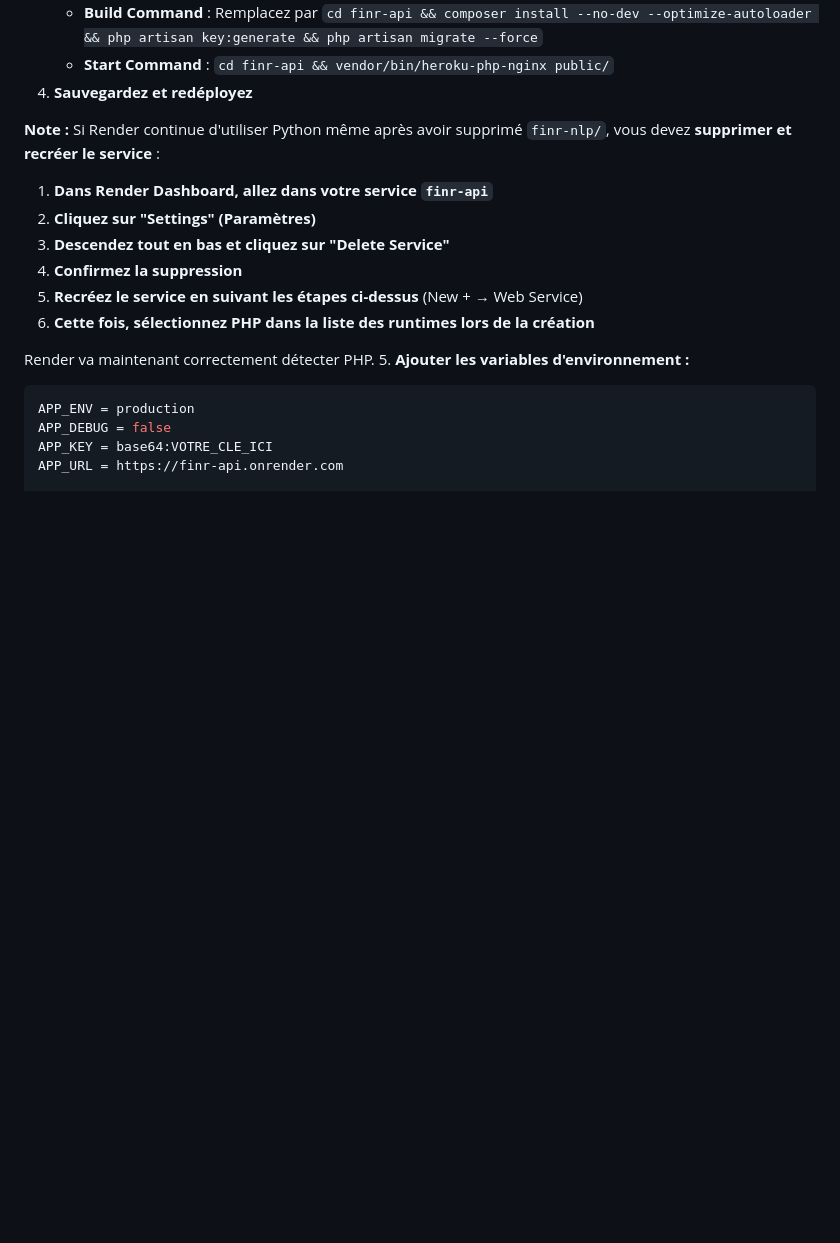
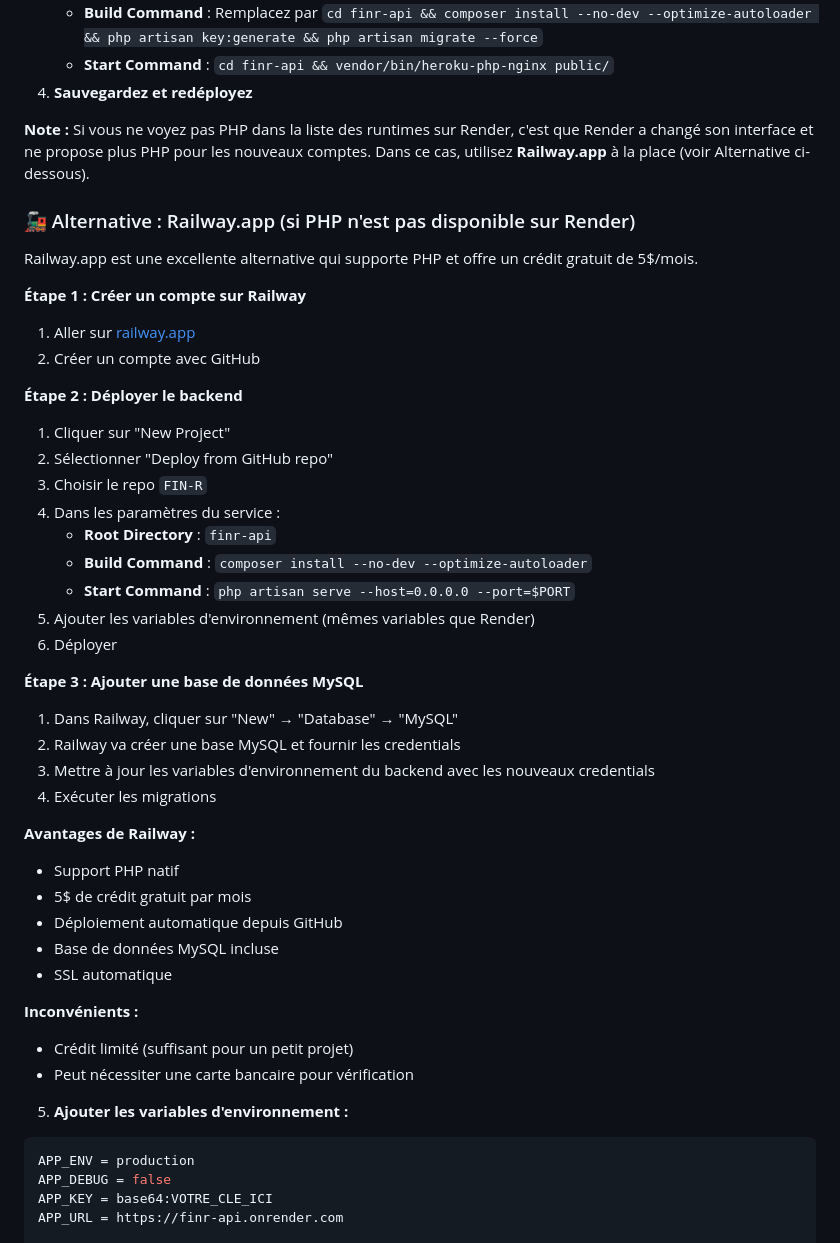
Before and after one commit to hamadou-abdoulaye/FIN-R, a Markdown page: README.md, the part around the change. GitHub-like rendering; blank space fills up the shorter version.

Commit message:
docs: add Railway.app as alternative when PHP is not available on Render

````diff
--- a/README.md
+++ b/README.md
@@ -356,16 +356,43 @@ Si Solution 1 ne fonctionne pas, modifiez le Build Command dans Render :
    - **Start Command** : `cd finr-api && vendor/bin/heroku-php-nginx public/`
 4. **Sauvegardez et redéployez**
 
-**Note :** Si Render continue d'utiliser Python même après avoir supprimé `finr-nlp/`, vous devez **supprimer et recréer le service** :
+**Note :** Si vous ne voyez pas PHP dans la liste des runtimes sur Render, c'est que Render a changé son interface et ne propose plus PHP pour les nouveaux comptes. Dans ce cas, utilisez **Railway.app** à la place (voir Alternative ci-dessous).
 
-1. **Dans Render Dashboard, allez dans votre service `finr-api`**
-2. **Cliquez sur "Settings" (Paramètres)**
-3. **Descendez tout en bas et cliquez sur "Delete Service"**
-4. **Confirmez la suppression**
-5. **Recréez le service en suivant les étapes ci-dessus** (New + → Web Service)
-6. **Cette fois, sélectionnez PHP dans la liste des runtimes lors de la création**
+### 🚂 Alternative : Railway.app (si PHP n'est pas disponible sur Render)
 
-Render va maintenant correctement détecter PHP.
+Railway.app est une excellente alternative qui supporte PHP et offre un crédit gratuit de 5$/mois.
+
+**Étape 1 : Créer un compte sur Railway**
+1. Aller sur [railway.app](https://railway.app)
+2. Créer un compte avec GitHub
+
+**Étape 2 : Déployer le backend**
+1. Cliquer sur "New Project"
+2. Sélectionner "Deploy from GitHub repo"
+3. Choisir le repo `FIN-R`
+4. Dans les paramètres du service :
+   - **Root Directory** : `finr-api`
+   - **Build Command** : `composer install --no-dev --optimize-autoloader`
+   - **Start Command** : `php artisan serve --host=0.0.0.0 --port=$PORT`
+5. Ajouter les variables d'environnement (mêmes variables que Render)
+6. Déployer
+
+**Étape 3 : Ajouter une base de données MySQL**
+1. Dans Railway, cliquer sur "New" → "Database" → "MySQL"
+2. Railway va créer une base MySQL et fournir les credentials
+3. Mettre à jour les variables d'environnement du backend avec les nouveaux credentials
+4. Exécuter les migrations
+
+**Avantages de Railway :**
+- Support PHP natif
+- 5$ de crédit gratuit par mois
+- Déploiement automatique depuis GitHub
+- Base de données MySQL incluse
+- SSL automatique
+
+**Inconvénients :**
+- Crédit limité (suffisant pour un petit projet)
+- Peut nécessiter une carte bancaire pour vérification
 5. **Ajouter les variables d'environnement :**
 
 ```env
````
